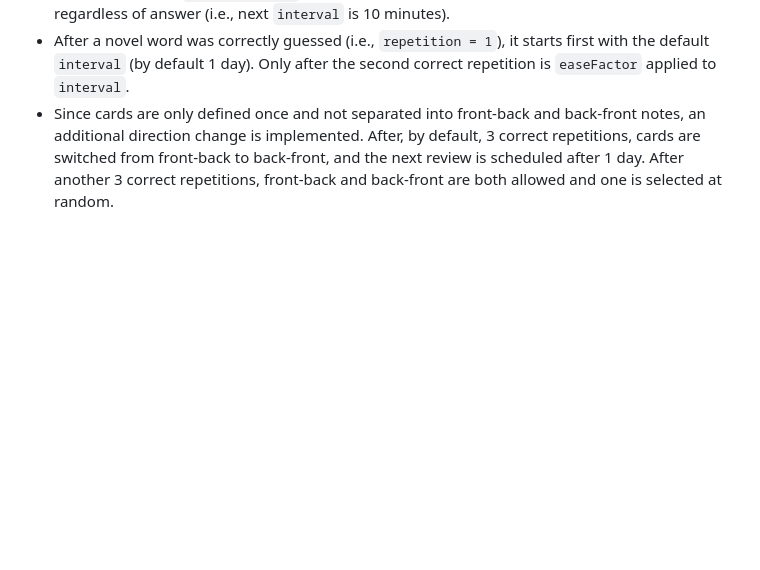
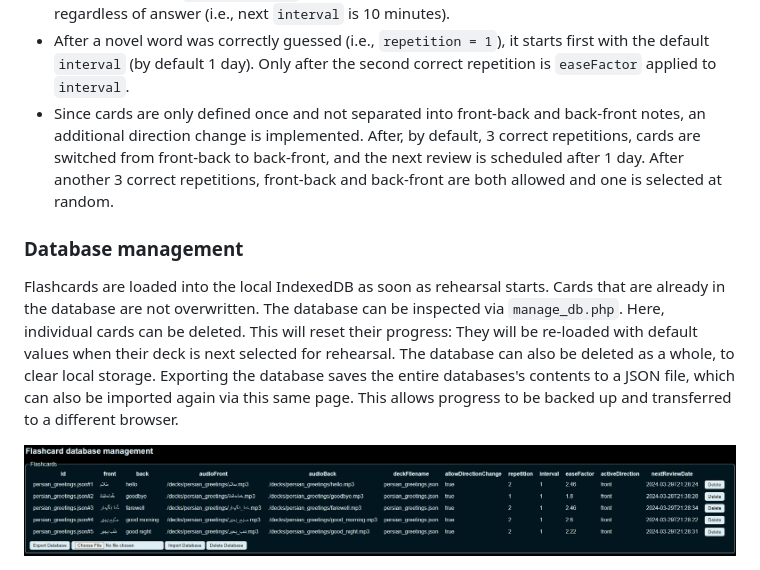
Before and after one commit to lrkrol/Noctifer-Flashcards, a Markdown page: docs/README.md, the part around the change. GitHub-like rendering; pictures changed too: docs/screenshot-manage-dark.png (added); blank space fills up the shorter version.

Commit message:
updated docs
added management

```diff
--- a/docs/README.md
+++ b/docs/README.md
@@ -76,3 +76,10 @@ The learning algorithm is a simplified version of [SM-2](https://en.wikipedia.or
 * A novel word (i.e., `repetition = 0`) is always repeated at least once more in the same session regardless of answer (i.e., next `interval` is 10 minutes).
 * After a novel word was correctly guessed (i.e., `repetition = 1`), it starts first with the default `interval` (by default 1 day). Only after the second correct repetition is `easeFactor` applied to `interval`.
 * Since cards are only defined once and not separated into front-back and back-front notes, an additional direction change is implemented. After, by default, 3 correct repetitions, cards are switched from front-back to back-front, and the next review is scheduled after 1 day. After another 3 correct repetitions, front-back and back-front are both allowed and one is selected at random.
+
+
+### Database management
+
+Flashcards are loaded into the local IndexedDB as soon as rehearsal starts. Cards that are already in the database are not overwritten. The database can be inspected via `manage_db.php`. Here, individual cards can be deleted. This will reset their progress: They will be re-loaded with default values when their deck is next selected for rehearsal. The database can also be deleted as a whole, to clear local storage. Exporting the database saves the entire databases's contents to a JSON file, which can also be imported again via this same page. This allows progress to be backed up and transferred to a different browser.
+
+<img src="./screenshot-manage-dark.png">
```
